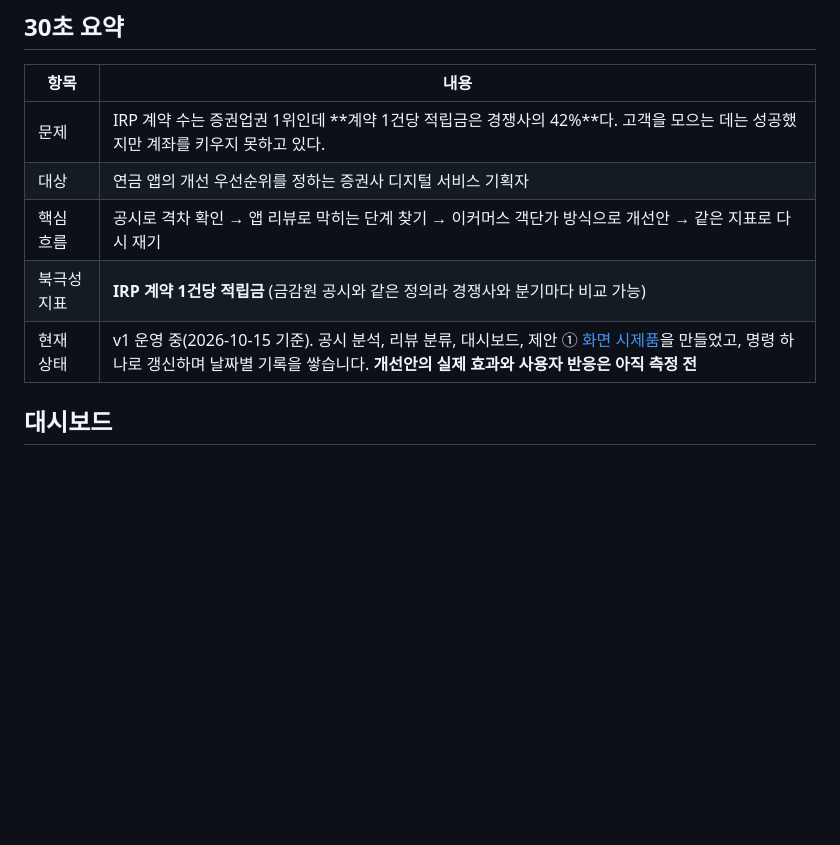
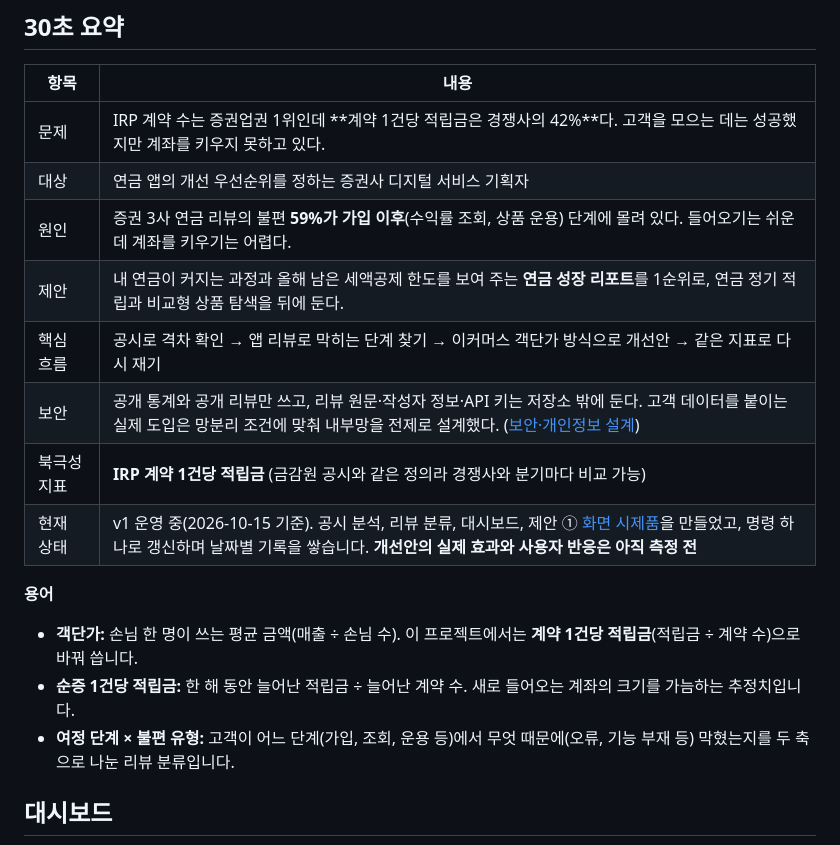
Before and after one commit to jhheo51-arch/irp-aov-radar, a Markdown page: README.md, the part around one of its changes. Rendered like a GitHub page; blank space fills up the shorter version.

```diff
--- a/README.md
+++ b/README.md
@@ -10,9 +10,17 @@ IRP 가입자는 많은데 계좌는 작은 이유를 **금감원 공시와 앱
 |---|---|
 | 문제 | IRP 계약 수는 증권업권 1위인데 **계약 1건당 적립금은 경쟁사의 42%**다. 고객을 모으는 데는 성공했지만 계좌를 키우지 못하고 있다. |
 | 대상 | 연금 앱의 개선 우선순위를 정하는 증권사 디지털 서비스 기획자 |
+| 원인 | 증권 3사 연금 리뷰의 불편 **59%가 가입 이후**(수익률 조회, 상품 운용) 단계에 몰려 있다. 들어오기는 쉬운데 계좌를 키우기는 어렵다. |
+| 제안 | 내 연금이 커지는 과정과 올해 남은 세액공제 한도를 보여 주는 **연금 성장 리포트**를 1순위로, 연금 정기 적립과 비교형 상품 탐색을 뒤에 둔다. |
 | 핵심 흐름 | 공시로 격차 확인 → 앱 리뷰로 막히는 단계 찾기 → 이커머스 객단가 방식으로 개선안 → 같은 지표로 다시 재기 |
+| 보안 | 공개 통계와 공개 리뷰만 쓰고, 리뷰 원문·작성자 정보·API 키는 저장소 밖에 둔다. 고객 데이터를 붙이는 실제 도입은 망분리 조건에 맞춰 내부망을 전제로 설계했다. ([보안·개인정보 설계](#보안개인정보-설계)) |
 | 북극성 지표 | **IRP 계약 1건당 적립금** (금감원 공시와 같은 정의라 경쟁사와 분기마다 비교 가능) |
 | 현재 상태 | v1 운영 중(2026-10-15 기준). 공시 분석, 리뷰 분류, 대시보드, 제안 ① [화면 시제품](https://jhheo51-arch.github.io/irp-growth-radar/prototype/)을 만들었고, 명령 하나로 갱신하며 날짜별 기록을 쌓습니다. **개선안의 실제 효과와 사용자 반응은 아직 측정 전** |
+
+**용어**
+- **객단가:** 손님 한 명이 쓰는 평균 금액(매출 ÷ 손님 수). 이 프로젝트에서는 **계약 1건당 적립금**(적립금 ÷ 계약 수)으로 바꿔 씁니다.
+- **순증 1건당 적립금:** 한 해 동안 늘어난 적립금 ÷ 늘어난 계약 수. 새로 들어오는 계좌의 크기를 가늠하는 추정치입니다.
+- **여정 단계 × 불편 유형:** 고객이 어느 단계(가입, 조회, 운용 등)에서 무엇 때문에(오류, 기능 부재 등) 막혔는지를 두 축으로 나눈 리뷰 분류입니다.
 
 ## 대시보드
 
```
Also changed, not shown: other parts of README.md (+42 -1 lines).
